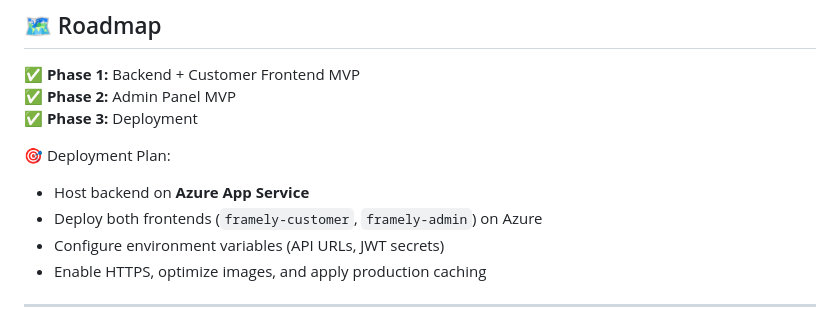
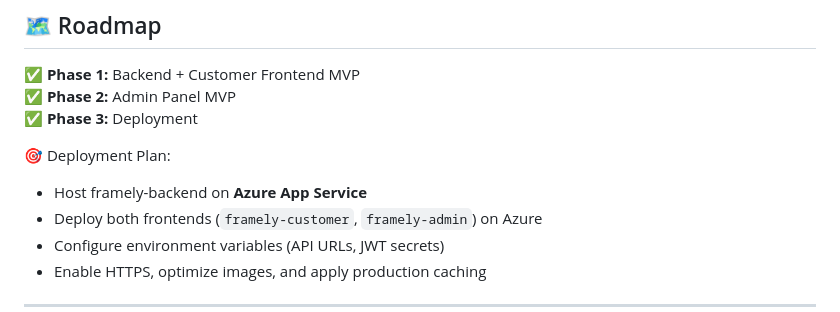
Before and after one commit to MrSharma151/Framely, a Markdown page: README.md, the part around the change. GitHub-like rendering.

Commit message:
Update README for main branch

```diff
--- a/README.md
+++ b/README.md
@@ -75,7 +75,7 @@ Framely is a modern **optical e-commerce platform** designed for browsing, manag
 ✅ **Phase 3:** Deployment
 
 🎯 Deployment Plan:
-- Host backend on **Azure App Service**
+- Host framely-backend on **Azure App Service**
 - Deploy both frontends (`framely-customer`, `framely-admin`) on Azure
 - Configure environment variables (API URLs, JWT secrets)
 - Enable HTTPS, optimize images, and apply production caching
```
